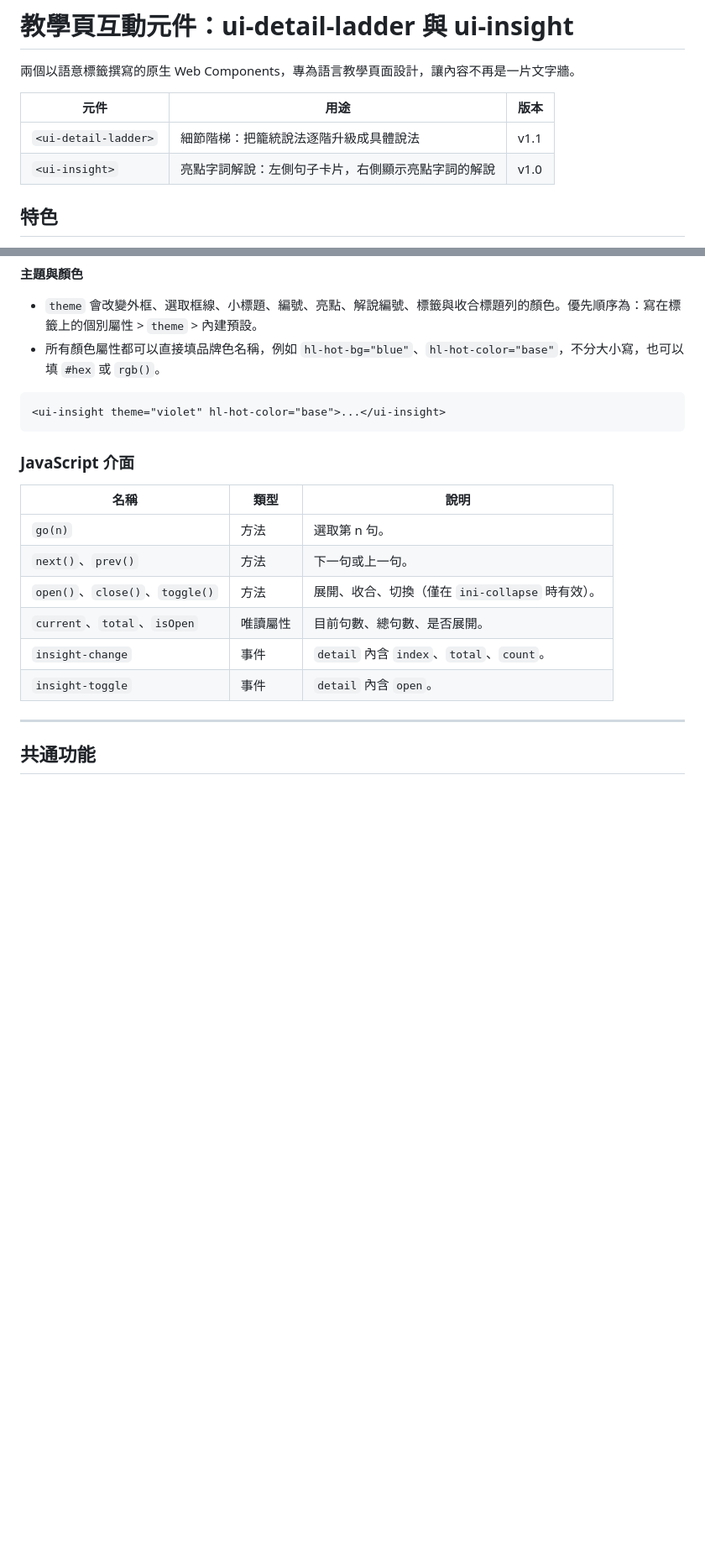
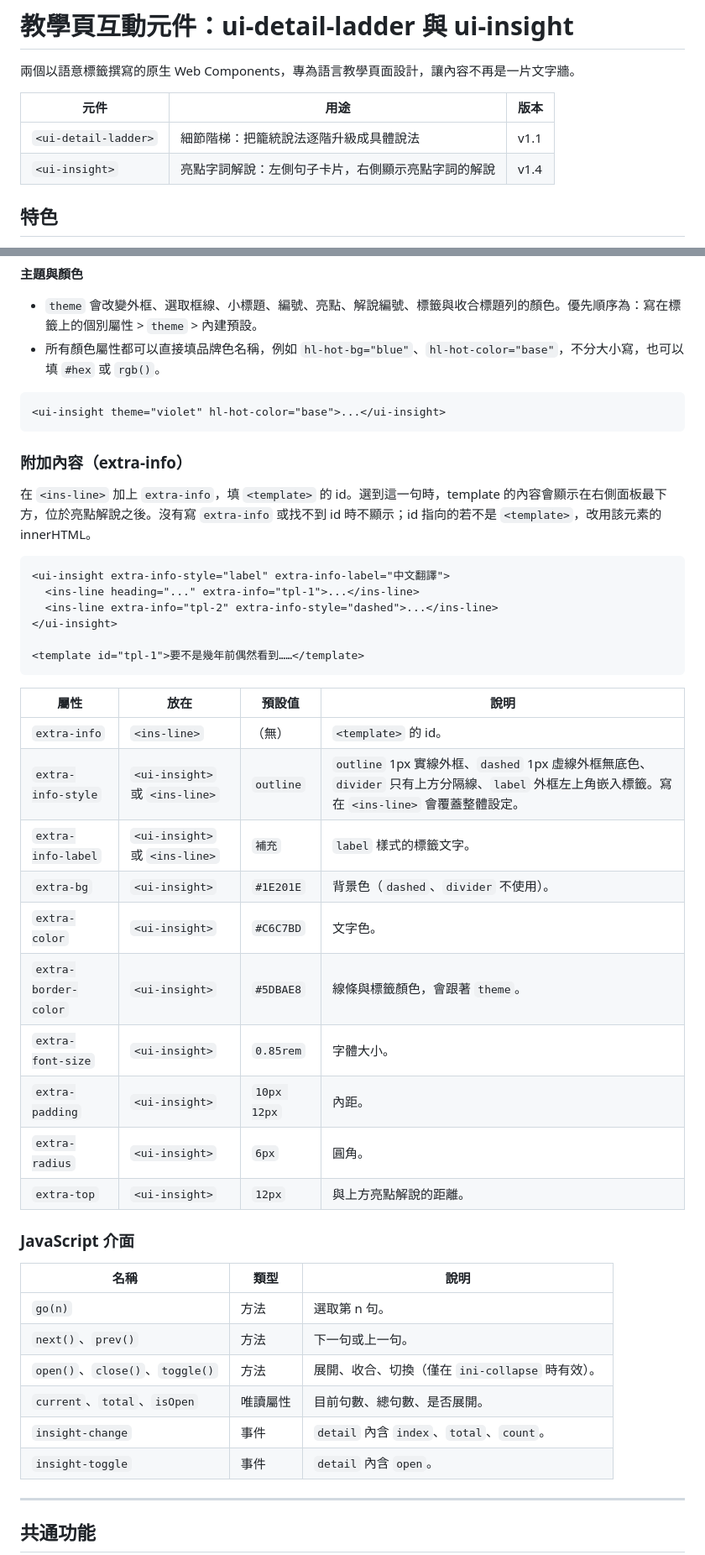
Before and after one commit to studyadvice/ielts, a Markdown page: ladder/README.md, 2 parts joined by grey strips. Shown at 84% size. GitHub-like rendering; blank space fills up the shorter version.

Commit message:
ladder README: document ui-insight v1.4 extra-info
Co-Authored-By: Claude Opus 5.5 <noreply@anthropic.com>
Claude-Session: https://claude.ai/code/session_01U4KAduZQFPBgzeAL8UmM7b

````diff
--- a/ladder/README.md
+++ b/ladder/README.md
@@ -5,7 +5,7 @@
 | 元件 | 用途 | 版本 |
 |---|---|---|
 | `<ui-detail-ladder>` | 細節階梯：把籠統說法逐階升級成具體說法 | v1.1 |
-| `<ui-insight>` | 亮點字詞解說：左側句子卡片，右側顯示亮點字詞的解說 | v1.0 |
+| `<ui-insight>` | 亮點字詞解說：左側句子卡片，右側顯示亮點字詞的解說 | v1.4 |
 
 ## 特色
 
@@ -269,6 +269,32 @@
 <ui-insight theme="violet" hl-hot-color="base">...</ui-insight>
 ```
 
+### 附加內容（extra-info）
+
+在 `<ins-line>` 加上 `extra-info`，填 `<template>` 的 id。選到這一句時，template 的內容會顯示在右側面板最下方，位於亮點解說之後。沒有寫 `extra-info` 或找不到 id 時不顯示；id 指向的若不是 `<template>`，改用該元素的 innerHTML。
+
+```html
+<ui-insight extra-info-style="label" extra-info-label="中文翻譯">
+  <ins-line heading="..." extra-info="tpl-1">...</ins-line>
+  <ins-line extra-info="tpl-2" extra-info-style="dashed">...</ins-line>
+</ui-insight>
+
+<template id="tpl-1">要不是幾年前偶然看到……</template>
+```
+
+| 屬性 | 放在 | 預設值 | 說明 |
+|---|---|---|---|
+| `extra-info` | `<ins-line>` | （無） | `<template>` 的 id。 |
+| `extra-info-style` | `<ui-insight>` 或 `<ins-line>` | `outline` | `outline` 1px 實線外框、`dashed` 1px 虛線外框無底色、`divider` 只有上方分隔線、`label` 外框左上角嵌入標籤。寫在 `<ins-line>` 會覆蓋整體設定。 |
+| `extra-info-label` | `<ui-insight>` 或 `<ins-line>` | `補充` | `label` 樣式的標籤文字。 |
+| `extra-bg` | `<ui-insight>` | `#1E201E` | 背景色（`dashed`、`divider` 不使用）。 |
+| `extra-color` | `<ui-insight>` | `#C6C7BD` | 文字色。 |
+| `extra-border-color` | `<ui-insight>` | `#5DBAE8` | 線條與標籤顏色，會跟著 `theme`。 |
+| `extra-font-size` | `<ui-insight>` | `0.85rem` | 字體大小。 |
+| `extra-padding` | `<ui-insight>` | `10px 12px` | 內距。 |
+| `extra-radius` | `<ui-insight>` | `6px` | 圓角。 |
+| `extra-top` | `<ui-insight>` | `12px` | 與上方亮點解說的距離。 |
+
 ### JavaScript 介面
 
 | 名稱 | 類型 | 說明 |
````
